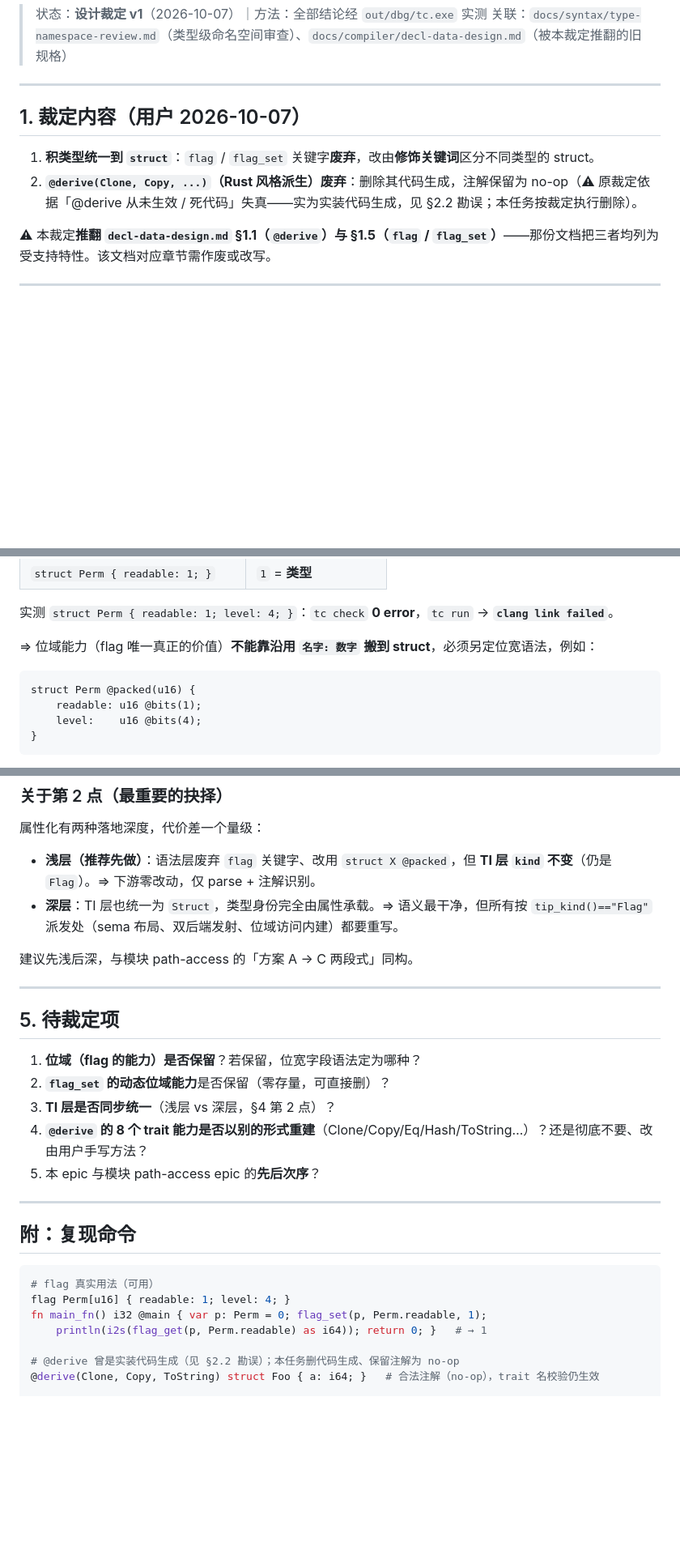
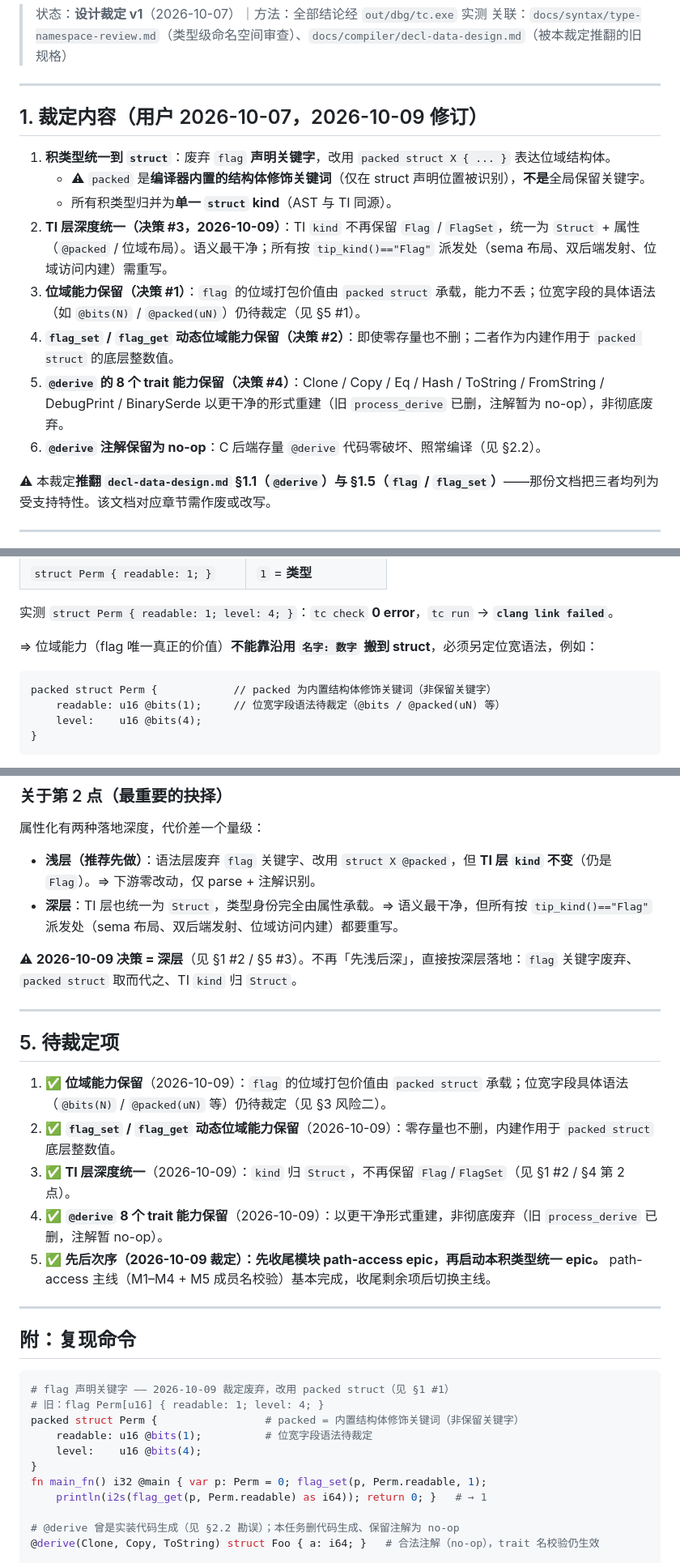
Before and after one commit to tlangroup/t, a Markdown page: docs/syntax/product-type-unification-design.md, 3 parts joined by grey strips. Shown at 81% size. Rendered like a GitHub page; blank space fills up the shorter version.

````diff
--- a/docs/syntax/product-type-unification-design.md
+++ b/docs/syntax/product-type-unification-design.md
@@ -5,10 +5,16 @@
 
 ---
 
-## 1. 裁定内容（用户 2026-10-07）
+## 1. 裁定内容（用户 2026-10-07，2026-10-09 修订）
 
-1. **积类型统一到 `struct`**：`flag` / `flag_set` 关键字**废弃**，改由**修饰关键词**区分不同类型的 struct。
-2. **`@derive(Clone, Copy, ...)`（Rust 风格派生）废弃**：删除其代码生成，注解保留为 no-op（⚠ 原裁定依据「@derive 从未生效 / 死代码」失真——实为实装代码生成，见 §2.2 勘误；本任务按裁定执行删除）。
+1. **积类型统一到 `struct`**：废弃 `flag` **声明关键字**，改用 `packed struct X { ... }` 表达位域结构体。
+   - ⚠ `packed` 是**编译器内置的结构体修饰关键词**（仅在 struct 声明位置被识别），**不是**全局保留关键字。
+   - 所有积类型归并为**单一 `struct` kind**（AST 与 TI 同源）。
+2. **TI 层深度统一（决策 #3，2026-10-09）**：TI `kind` 不再保留 `Flag` / `FlagSet`，统一为 `Struct` + 属性（`@packed` / 位域布局）。语义最干净；所有按 `tip_kind()=="Flag"` 派发处（sema 布局、双后端发射、位域访问内建）需重写。
+3. **位域能力保留（决策 #1）**：`flag` 的位域打包价值由 `packed struct` 承载，能力不丢；位宽字段的具体语法（如 `@bits(N)` / `@packed(uN)`）仍待裁定（见 §5 #1）。
+4. **`flag_set` / `flag_get` 动态位域能力保留（决策 #2）**：即使零存量也不删；二者作为内建作用于 `packed struct` 的底层整数值。
+5. **`@derive` 的 8 个 trait 能力保留（决策 #4）**：Clone / Copy / Eq / Hash / ToString / FromString / DebugPrint / BinarySerde 以更干净的形式重建（旧 `process_derive` 已删，注解暂为 no-op），非彻底废弃。
+6. **`@derive` 注解保留为 no-op**：C 后端存量 `@derive` 代码零破坏、照常编译（见 §2.2）。
 
 ⚠ 本裁定**推翻 `decl-data-design.md` §1.1（`@derive`）与 §1.5（`flag` / `flag_set`）**——那份文档把三者均列为受支持特性。该文档对应章节需作废或改写。
 
@@ -82,8 +88,8 @@ flag_get(p, Perm.readable)          // Perm.readable = 位偏移
 ⇒ 位域能力（flag 唯一真正的价值）**不能靠沿用 `名字: 数字` 搬到 struct**，必须另定位宽语法，例如：
 
 ```t
-struct Perm @packed(u16) {
-    readable: u16 @bits(1);
+packed struct Perm {            // packed 为内置结构体修饰关键词（非保留关键字）
+    readable: u16 @bits(1);     // 位宽字段语法待裁定（@bits / @packed(uN) 等）
     level:    u16 @bits(4);
 }
 ```
@@ -111,25 +117,29 @@ struct Perm @packed(u16) {
 - **浅层（推荐先做）**：语法层废弃 `flag` 关键字、改用 `struct X @packed`，但 **TI 层 `kind` 不变**（仍是 `Flag`）。⇒ 下游零改动，仅 parse + 注解识别。
 - **深层**：TI 层也统一为 `Struct`，类型身份完全由属性承载。⇒ 语义最干净，但所有按 `tip_kind()=="Flag"` 派发处（sema 布局、双后端发射、位域访问内建）都要重写。
 
-建议先浅后深，与模块 path-access 的「方案 A → C 两段式」同构。
+⚠ **2026-10-09 决策 = 深层**（见 §1 #2 / §5 #3）。不再「先浅后深」，直接按深层落地：`flag` 关键字废弃、`packed struct` 取而代之、TI `kind` 归 `Struct`。
 
 ---
 
 ## 5. 待裁定项
 
-1. **位域（flag 的能力）是否保留**？若保留，位宽字段语法定为哪种？
-2. **`flag_set` 的动态位域能力**是否保留（零存量，可直接删）？
-3. **TI 层是否同步统一**（浅层 vs 深层，§4 第 2 点）？
-4. **`@derive` 的 8 个 trait 能力是否以别的形式重建**（Clone/Copy/Eq/Hash/ToString…）？还是彻底不要、改由用户手写方法？
-5. 本 epic 与模块 path-access epic 的**先后次序**？
+1. ✅ **位域能力保留**（2026-10-09）：`flag` 的位域打包价值由 `packed struct` 承载；位宽字段具体语法（`@bits(N)` / `@packed(uN)` 等）仍待裁定（见 §3 风险二）。
+2. ✅ **`flag_set` / `flag_get` 动态位域能力保留**（2026-10-09）：零存量也不删，内建作用于 `packed struct` 底层整数值。
+3. ✅ **TI 层深度统一**（2026-10-09）：`kind` 归 `Struct`，不再保留 `Flag`/`FlagSet`（见 §1 #2 / §4 第 2 点）。
+4. ✅ **`@derive` 8 个 trait 能力保留**（2026-10-09）：以更干净形式重建，非彻底废弃（旧 `process_derive` 已删，注解暂 no-op）。
+5. ✅ **先后次序（2026-10-09 裁定）：先收尾模块 path-access epic，再启动本积类型统一 epic。** path-access 主线（M1–M4 + M5 成员名校验）基本完成，收尾剩余项后切换主线。
 
 ---
 
 ## 附：复现命令
 
 ```bash
-# flag 真实用法（可用）
-flag Perm[u16] { readable: 1; level: 4; }
+# flag 声明关键字 —— 2026-10-09 裁定废弃，改用 packed struct（见 §1 #1）
+# 旧：flag Perm[u16] { readable: 1; level: 4; }
+packed struct Perm {                 # packed = 内置结构体修饰关键词（非保留关键字）
+    readable: u16 @bits(1);          # 位宽字段语法待裁定
+    level:    u16 @bits(4);
+}
 fn main_fn() i32 @main { var p: Perm = 0; flag_set(p, Perm.readable, 1);
     println(i2s(flag_get(p, Perm.readable) as i64)); return 0; }   # → 1
 
````
Also changed, not shown: other parts of docs/syntax/product-type-unification-design.md (+1 -1 lines), docs/syntax/product-type-unification-roadmap.md (added, +67 -0 lines).
